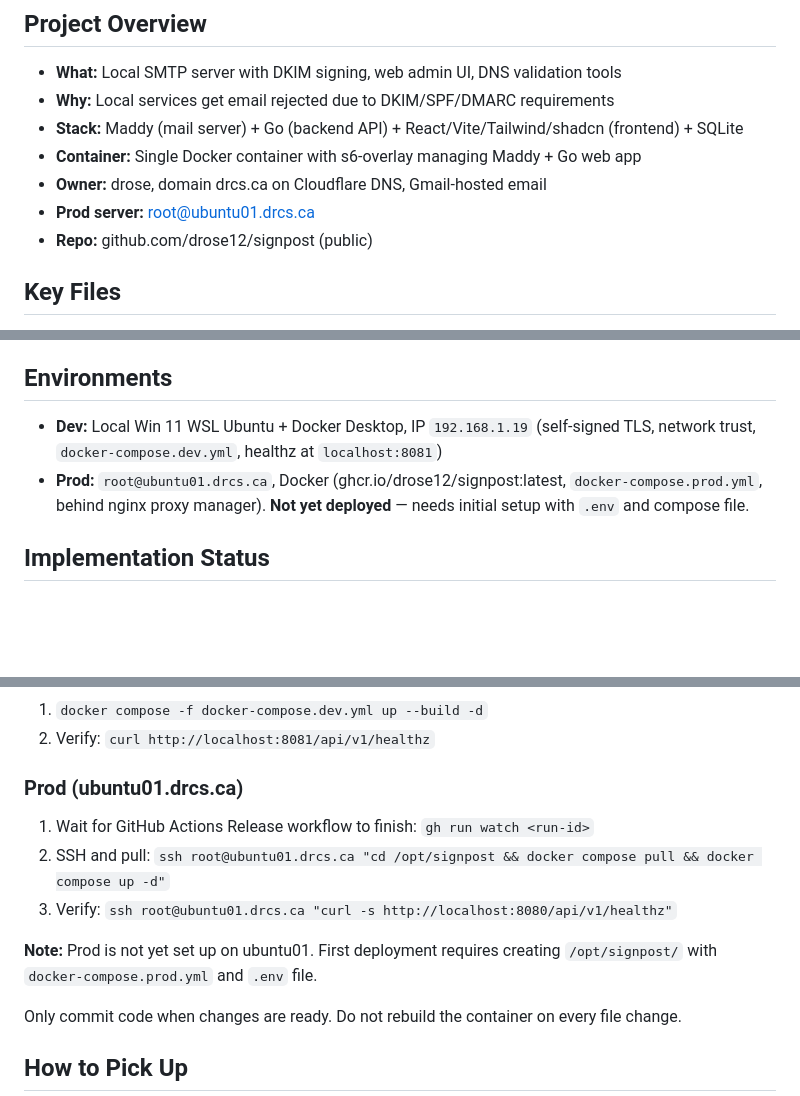
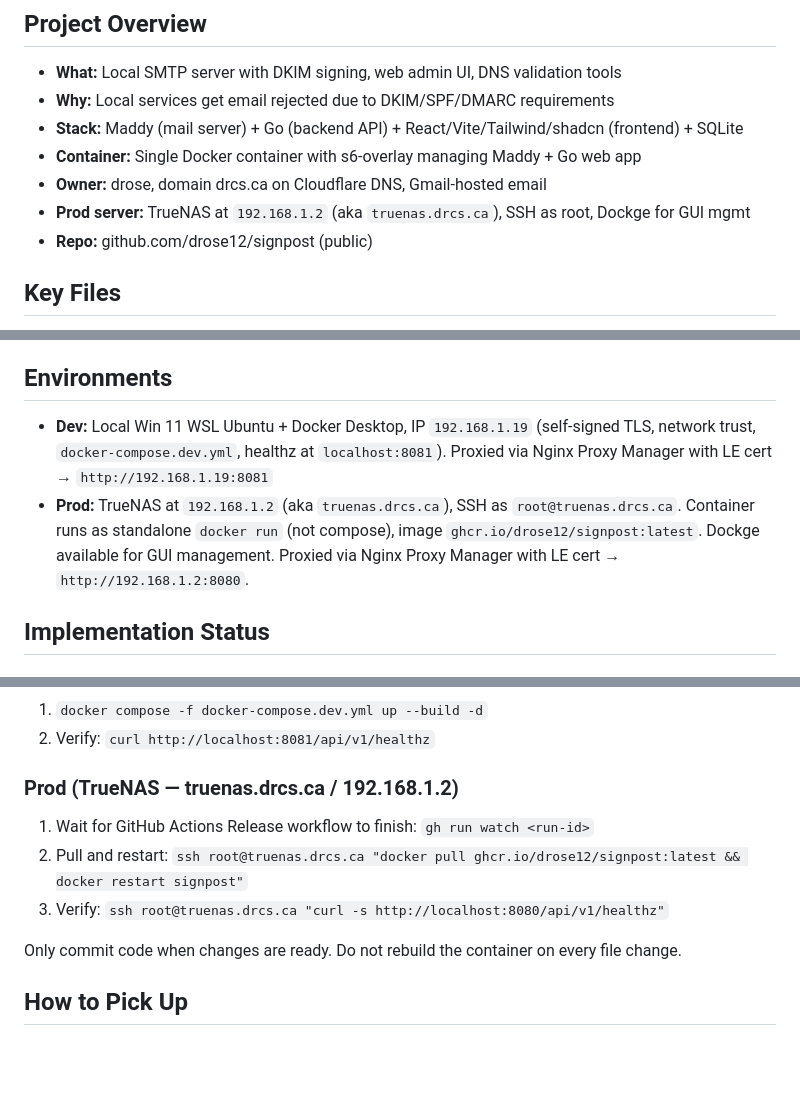
Before and after one commit to drose12/signpost, a Markdown page: CLAUDE.md, 3 parts joined by grey strips. Rendered like a GitHub page; blank space fills up the shorter version.

Commit message:
docs: fix prod environment — TrueNAS at truenas.drcs.ca, not ubuntu01
Prod is SSH-accessible at root@truenas.drcs.ca (192.168.1.2), deployed
via docker pull + restart. Updated all deploy instructions accordingly.

Co-Authored-By: Claude Opus 4.6 (1M context) <noreply@anthropic.com>

```diff
--- a/CLAUDE.md
+++ b/CLAUDE.md
@@ -9,7 +9,7 @@ A Docker-based local SMTP relay that DKIM-signs outgoing mail and relays through
 - **Stack:** Maddy (mail server) + Go (backend API) + React/Vite/Tailwind/shadcn (frontend) + SQLite
 - **Container:** Single Docker container with s6-overlay managing Maddy + Go web app
 - **Owner:** drose, domain drcs.ca on Cloudflare DNS, Gmail-hosted email
-- **Prod server:** root@ubuntu01.drcs.ca
+- **Prod server:** TrueNAS at `192.168.1.2` (aka `truenas.drcs.ca`), SSH as root, Dockge for GUI mgmt
 - **Repo:** github.com/drose12/signpost (public)
 
 ## Key Files
@@ -65,8 +65,8 @@ curl -u admin:yourpass http://localhost:8080/api/v1/domains
 
 ## Environments
 
-- **Dev:** Local Win 11 WSL Ubuntu + Docker Desktop, IP `192.168.1.19` (self-signed TLS, network trust, `docker-compose.dev.yml`, healthz at `localhost:8081`)
-- **Prod:** `root@ubuntu01.drcs.ca`, Docker (ghcr.io/drose12/signpost:latest, `docker-compose.prod.yml`, behind nginx proxy manager). **Not yet deployed** — needs initial setup with `.env` and compose file.
+- **Dev:** Local Win 11 WSL Ubuntu + Docker Desktop, IP `192.168.1.19` (self-signed TLS, network trust, `docker-compose.dev.yml`, healthz at `localhost:8081`). Proxied via Nginx Proxy Manager with LE cert → `http://192.168.1.19:8081`
+- **Prod:** TrueNAS at `192.168.1.2` (aka `truenas.drcs.ca`), SSH as `root@truenas.drcs.ca`. Container runs as standalone `docker run` (not compose), image `ghcr.io/drose12/signpost:latest`. Dockge available for GUI management. Proxied via Nginx Proxy Manager with LE cert → `http://192.168.1.2:8080`.
 
 ## Implementation Status
 
@@ -137,12 +137,10 @@ v0.10.1 — security patch (vite, hono CVEs)
 1. `docker compose -f docker-compose.dev.yml up --build -d`
 2. Verify: `curl http://localhost:8081/api/v1/healthz`
 
-### Prod (ubuntu01.drcs.ca)
+### Prod (TrueNAS — truenas.drcs.ca / 192.168.1.2)
 1. Wait for GitHub Actions Release workflow to finish: `gh run watch <run-id>`
-2. SSH and pull: `ssh root@ubuntu01.drcs.ca "cd /opt/signpost && docker compose pull && docker compose up -d"`
-3. Verify: `ssh root@ubuntu01.drcs.ca "curl -s http://localhost:8080/api/v1/healthz"`
-
-**Note:** Prod is not yet set up on ubuntu01. First deployment requires creating `/opt/signpost/` with `docker-compose.prod.yml` and `.env` file.
+2. Pull and restart: `ssh root@truenas.drcs.ca "docker pull ghcr.io/drose12/signpost:latest && docker restart signpost"`
+3. Verify: `ssh root@truenas.drcs.ca "curl -s http://localhost:8080/api/v1/healthz"`
 
 Only commit code when changes are ready. Do not rebuild the container on every file change.
 
```
